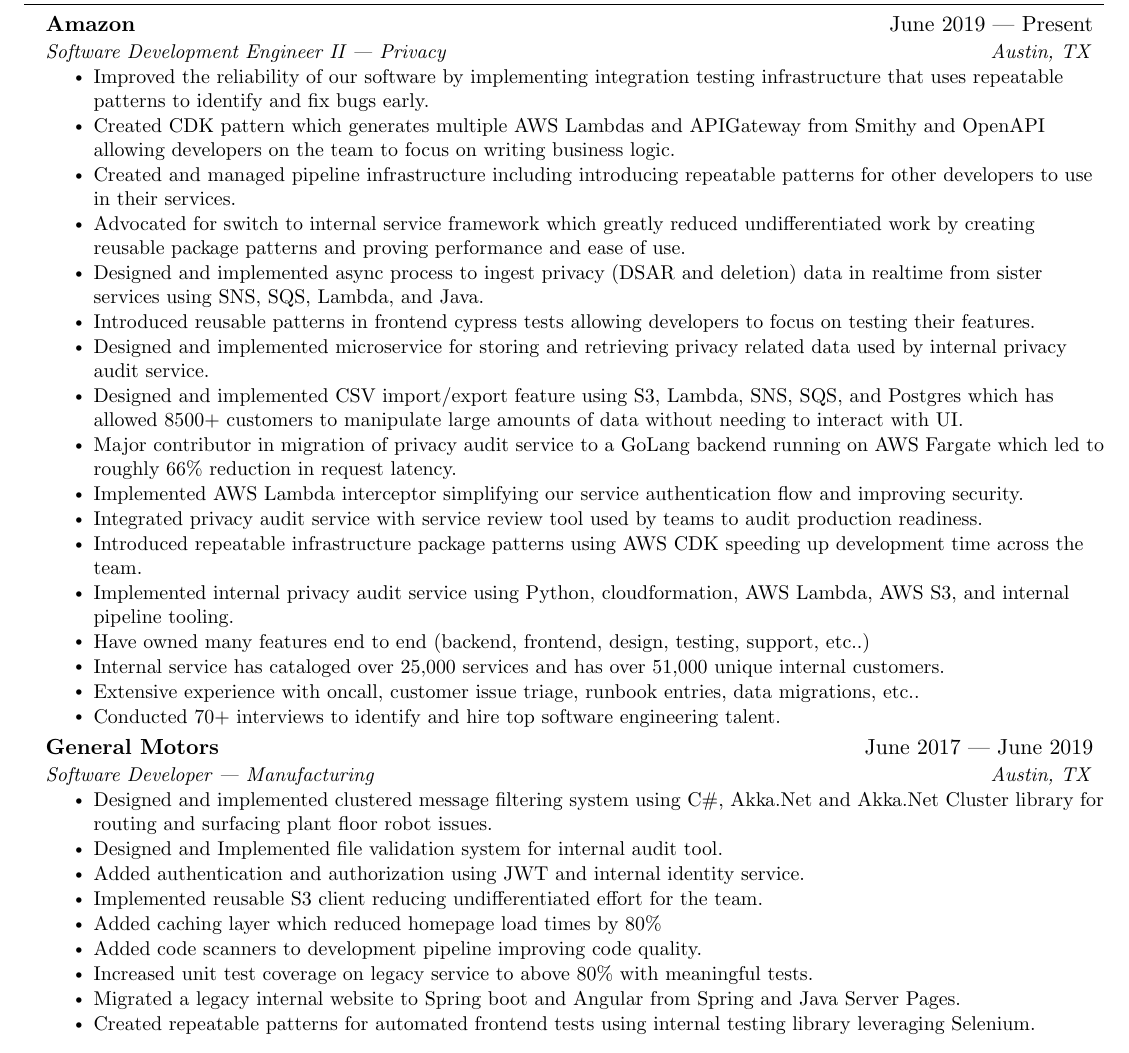
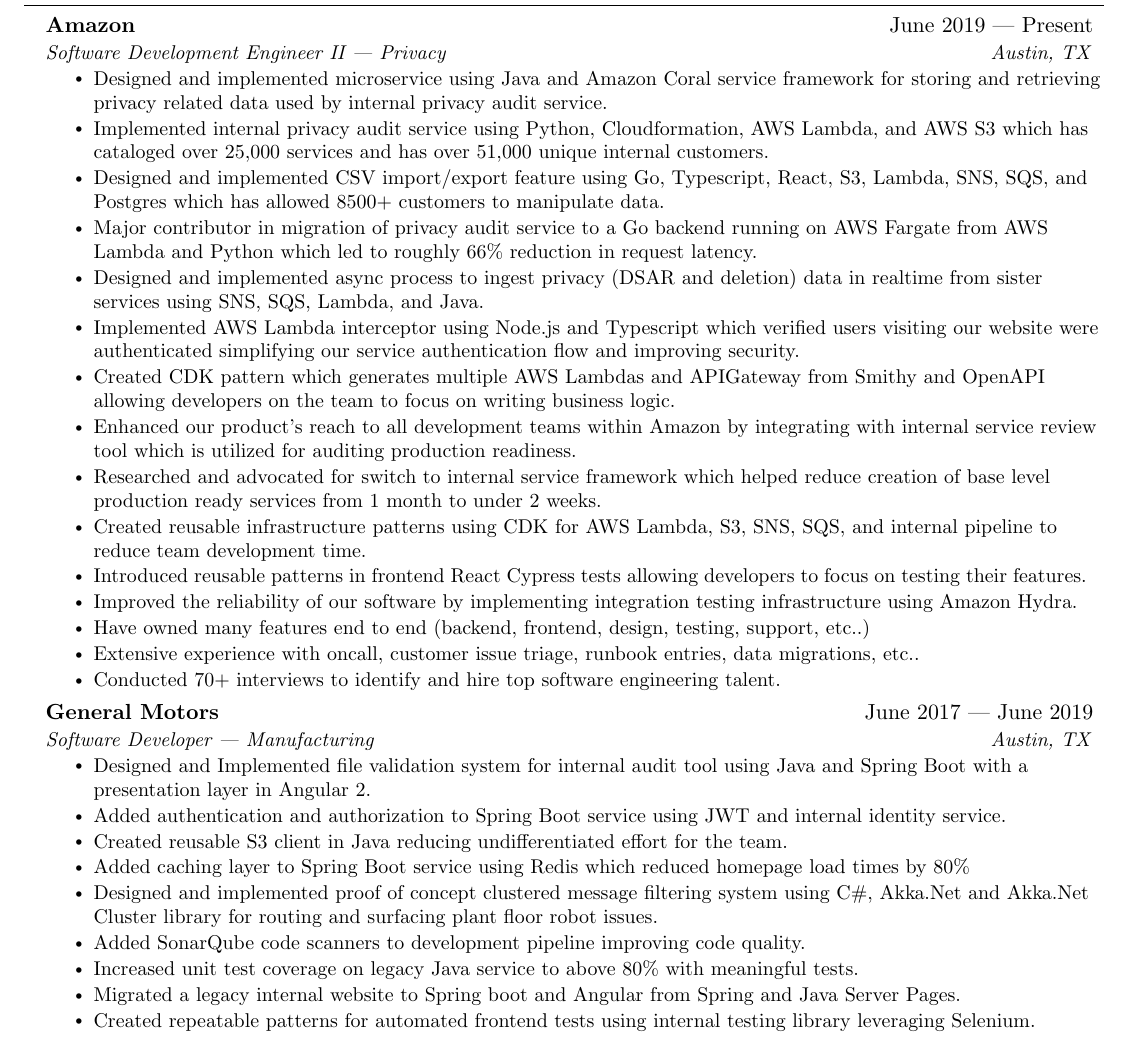
Before and after one commit to yosvany10/resume, a LaTeX CV (yosvany_resume_la.tex): part of the page, cut so that both start at the same text. Compiled offline with pdfLaTeX.

Commit message:
Made some edits to clean up wording and order of bullets

```diff
--- a/yosvany_resume_la.tex
+++ b/yosvany_resume_la.tex
@@ -124,21 +124,19 @@
 
     \resumeSubheading{Amazon}{June 2019 --- Present}{Software Development Engineer II | Privacy}{Austin, TX}
       \resumeItemListStart{}
-        \resumeItem{Improved the reliability of our software by implementing integration testing infrastructure that uses repeatable patterns to identify and fix bugs early.}
+        \resumeItem{Designed and implemented microservice using Java and Amazon Coral service framework for storing and retrieving privacy related data used by internal privacy audit service.}
+        \resumeItem{Implemented internal privacy audit service using Python, Cloudformation, AWS Lambda, and AWS S3 which has cataloged over 25,000 services and has over 51,000 unique internal customers.}
+        \resumeItem{Designed and implemented CSV import/export feature using Go, Typescript, React, S3, Lambda, SNS, SQS, and Postgres which has allowed 8500+ customers to manipulate data.}
+        \resumeItem{Major contributor in migration of privacy audit service to a Go backend running on AWS Fargate from AWS Lambda and Python which led to roughly 66\% reduction in request latency.}
+        \resumeItem{Designed and implemented async process to ingest privacy (DSAR and deletion) data in realtime from sister services using SNS, SQS, Lambda, and Java.}
+        \resumeItem{Implemented AWS Lambda interceptor using Node.js and Typescript which verified users visiting our website were authenticated simplifying our service authentication flow and improving security.}
         \resumeItem{Created CDK pattern which generates multiple AWS Lambdas and APIGateway from Smithy and OpenAPI allowing developers on the team to focus on writing business logic.}
-        \resumeItem{Created and managed pipeline infrastructure including introducing repeatable patterns for other developers to use in their services.}
-        \resumeItem{Advocated for switch to internal service framework which greatly reduced undifferentiated work by creating reusable package patterns and proving performance and ease of use.}
-        \resumeItem{Designed and implemented async process to ingest privacy (DSAR and deletion) data in realtime from sister services using SNS, SQS, Lambda, and Java.}
-        \resumeItem{Introduced reusable patterns in frontend cypress tests allowing developers to focus on testing their features.}
-        \resumeItem{Designed and implemented microservice for storing and retrieving privacy related data used by internal privacy audit service.}
-        \resumeItem{Designed and implemented CSV import/export feature using S3, Lambda, SNS, SQS, and Postgres which has allowed 8500+ customers to manipulate large amounts of data without needing to interact with UI.}
-        \resumeItem{Major contributor in migration of privacy audit service to a GoLang backend running on AWS Fargate which led to roughly 66\% reduction in request latency.}
-        \resumeItem{Implemented AWS Lambda interceptor simplifying our service authentication flow and improving security.}
-        \resumeItem{Integrated privacy audit service with service review tool used by teams to audit production readiness.}
-        \resumeItem{Introduced repeatable infrastructure package patterns using AWS CDK speeding up development time across the team.}
-        \resumeItem{Implemented internal privacy audit service using Python, cloudformation, AWS Lambda, AWS S3, and internal pipeline tooling.}
+        \resumeItem{Enhanced our product’s reach to all development teams within Amazon by integrating with internal service review tool which is utilized for auditing production readiness.}
+        \resumeItem{Researched and advocated for switch to internal service framework which helped reduce creation of base level production ready services from 1 month to under 2 weeks.}
+        \resumeItem{Created reusable infrastructure patterns using CDK for AWS Lambda, S3, SNS, SQS, and internal pipeline to reduce team development time.}
+        \resumeItem{Introduced reusable patterns in frontend React Cypress tests allowing developers to focus on testing their features.}
+        \resumeItem{Improved the reliability of our software by implementing integration testing infrastructure using Amazon Hydra.}
         \resumeItem{Have owned many features end to end (backend, frontend, design, testing, support, etc..)}
-        \resumeItem{Internal service has cataloged over 25,000 services and has over 51,000 unique internal customers.}
         \resumeItem{Extensive experience with oncall, customer issue triage, runbook entries, data migrations, etc..}
         \resumeItem{Conducted 70+ interviews to identify and hire top software engineering talent.}
       \resumeItemListEnd{}
@@ -155,13 +153,13 @@
 
     \resumeSubheading{General Motors}{June 2017 --- June 2019}{Software Developer | Manufacturing}{Austin, TX}
       \resumeItemListStart{}
-        \resumeItem{Designed and implemented clustered message filtering system using C\#, Akka.Net and Akka.Net Cluster library for routing and surfacing plant floor robot issues.}
-        \resumeItem{Designed and Implemented file validation system for internal audit tool.}
-        \resumeItem{Added authentication and authorization using JWT and internal identity service.}
-        \resumeItem{Implemented reusable S3 client reducing undifferentiated effort for the team.}
-        \resumeItem{Added caching layer which reduced homepage load times by 80\%}
-        \resumeItem{Added code scanners to development pipeline improving code quality.}
-        \resumeItem{Increased unit test coverage on legacy service to above 80\% with meaningful tests.}
+        \resumeItem{Designed and Implemented file validation system for internal audit tool using Java and Spring Boot with a presentation layer in Angular 2.}
+        \resumeItem{Added authentication and authorization to Spring Boot service using JWT and internal identity service.}
+        \resumeItem{Created reusable S3 client in Java reducing undifferentiated effort for the team.}
+        \resumeItem{Added caching layer to Spring Boot service using Redis which reduced homepage load times by 80\%}
+        \resumeItem{Designed and implemented proof of concept clustered message filtering system using C\#, Akka.Net and Akka.Net Cluster library for routing and surfacing plant floor robot issues.}
+        \resumeItem{Added SonarQube code scanners to development pipeline improving code quality.}
+        \resumeItem{Increased unit test coverage on legacy Java service to above 80\% with meaningful tests.}
         \resumeItem{Migrated a legacy internal website to Spring boot and Angular from Spring and Java Server Pages.}
         \resumeItem{Created repeatable patterns for automated frontend tests using internal testing library leveraging Selenium.}
     \resumeItemListEnd{}
```
Also changed, not shown: yosvany_resume_la.pdf.
